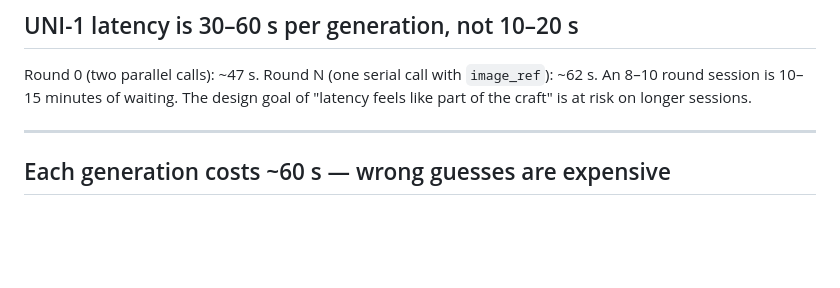
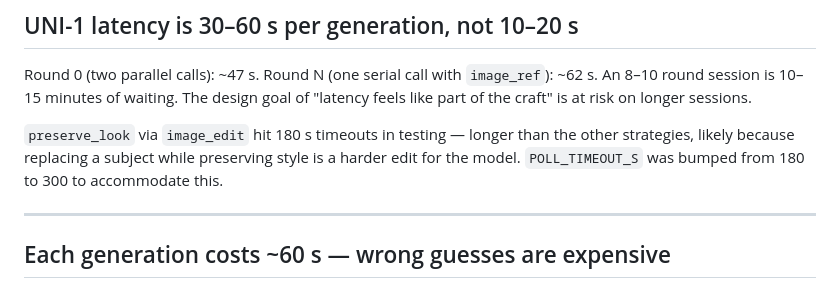
Before and after one commit to milasaurus/image-morpher, a Markdown page: NOTES.md, the part around the change. Rendered like a GitHub page; blank space fills up the shorter version.

Commit message:
docs: note preserve_look timeout and why it was bumped to 300s

```diff
--- a/NOTES.md
+++ b/NOTES.md
@@ -30,6 +30,8 @@ This killed the original design (LLM picks the strategy). Two gate cases confirm
 
 Round 0 (two parallel calls): ~47 s. Round N (one serial call with `image_ref`): ~62 s. An 8–10 round session is 10–15 minutes of waiting. The design goal of "latency feels like part of the craft" is at risk on longer sessions.
 
+`preserve_look` via `image_edit` hit 180 s timeouts in testing — longer than the other strategies, likely because replacing a subject while preserving style is a harder edit for the model. `POLL_TIMEOUT_S` was bumped from 180 to 300 to accommodate this.
+
 ---
 
 ## Each generation costs ~60 s — wrong guesses are expensive
```
